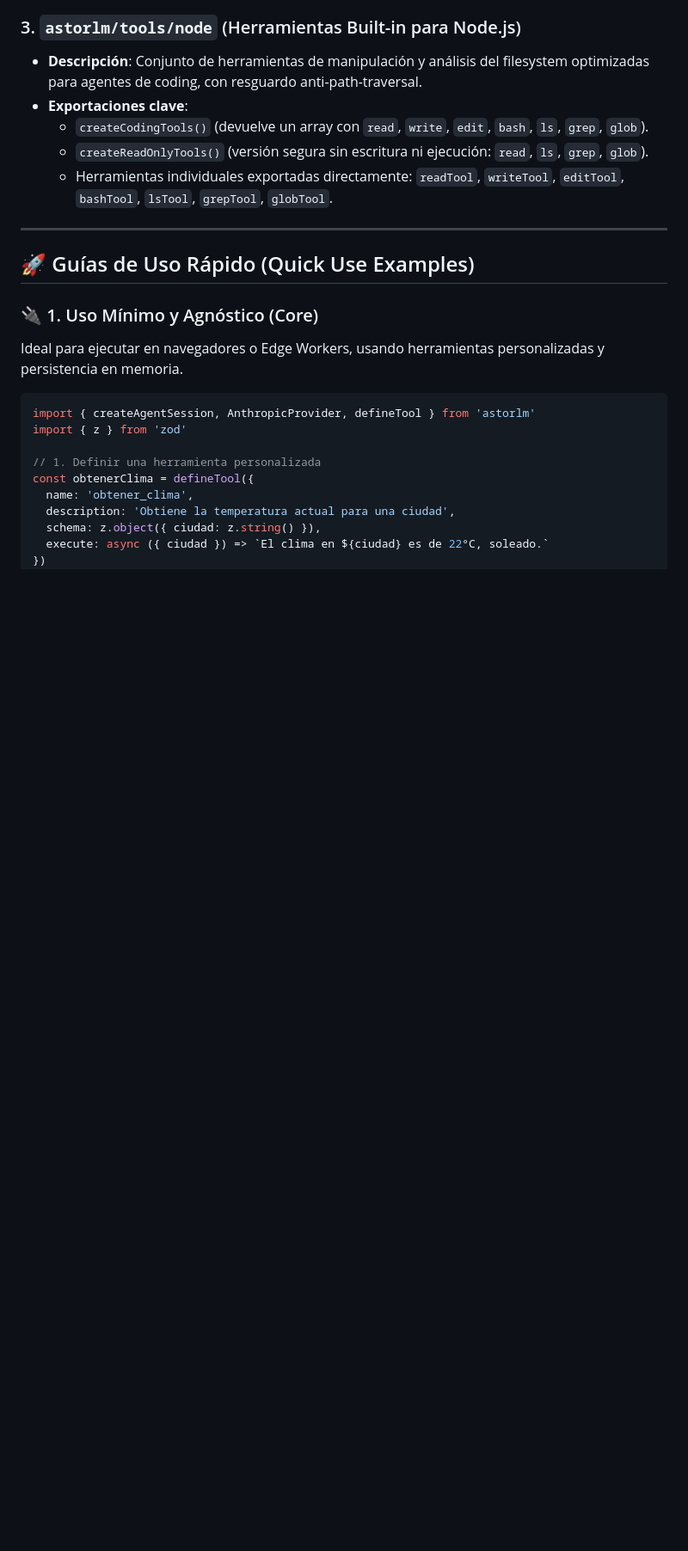
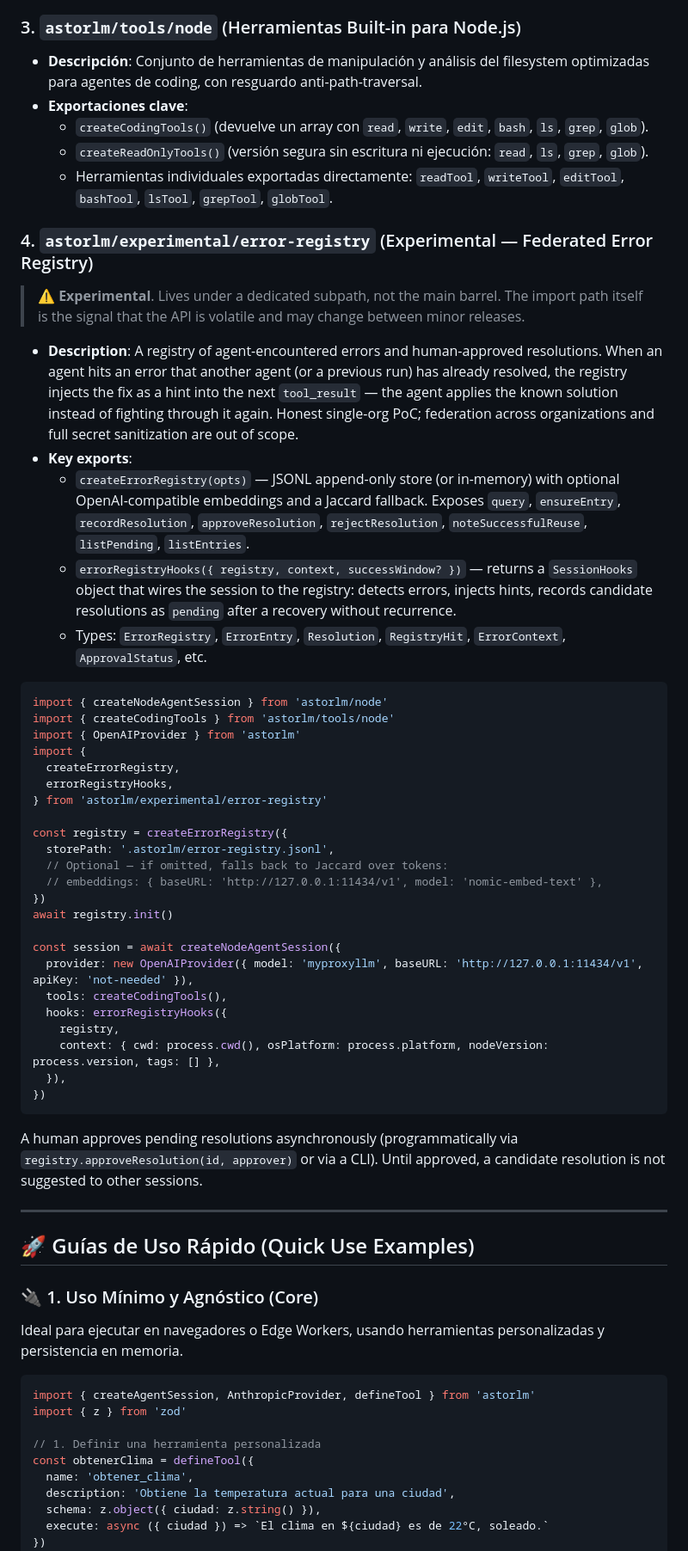
Before and after one commit to aralde/astorLM, a Markdown page: README.md, the part around the change. Shown at 86% size. Drawn GitHub-style; blank space fills up the shorter version.

Commit message:
docs(README): document astorlm/experimental/error-registry subpath

````diff
--- a/README.md
+++ b/README.md
@@ -60,6 +60,43 @@ graph TD
   - `createCodingTools()` (devuelve un array con `read`, `write`, `edit`, `bash`, `ls`, `grep`, `glob`).
   - `createReadOnlyTools()` (versión segura sin escritura ni ejecución: `read`, `ls`, `grep`, `glob`).
   - Herramientas individuales exportadas directamente: `readTool`, `writeTool`, `editTool`, `bashTool`, `lsTool`, `grepTool`, `globTool`.
+
+### 4. `astorlm/experimental/error-registry` (Experimental — Federated Error Registry)
+> ⚠️ **Experimental**. Lives under a dedicated subpath, not the main barrel. The import path itself is the signal that the API is volatile and may change between minor releases.
+
+* **Description**: A registry of agent-encountered errors and human-approved resolutions. When an agent hits an error that another agent (or a previous run) has already resolved, the registry injects the fix as a hint into the next `tool_result` — the agent applies the known solution instead of fighting through it again. Honest single-org PoC; federation across organizations and full secret sanitization are out of scope.
+* **Key exports**:
+  - `createErrorRegistry(opts)` — JSONL append-only store (or in-memory) with optional OpenAI-compatible embeddings and a Jaccard fallback. Exposes `query`, `ensureEntry`, `recordResolution`, `approveResolution`, `rejectResolution`, `noteSuccessfulReuse`, `listPending`, `listEntries`.
+  - `errorRegistryHooks({ registry, context, successWindow? })` — returns a `SessionHooks` object that wires the session to the registry: detects errors, injects hints, records candidate resolutions as `pending` after a recovery without recurrence.
+  - Types: `ErrorRegistry`, `ErrorEntry`, `Resolution`, `RegistryHit`, `ErrorContext`, `ApprovalStatus`, etc.
+
+```typescript
+import { createNodeAgentSession } from 'astorlm/node'
+import { createCodingTools } from 'astorlm/tools/node'
+import { OpenAIProvider } from 'astorlm'
+import {
+  createErrorRegistry,
+  errorRegistryHooks,
+} from 'astorlm/experimental/error-registry'
+
+const registry = createErrorRegistry({
+  storePath: '.astorlm/error-registry.jsonl',
+  // Optional — if omitted, falls back to Jaccard over tokens:
+  // embeddings: { baseURL: 'http://127.0.0.1:11434/v1', model: 'nomic-embed-text' },
+})
+await registry.init()
+
+const session = await createNodeAgentSession({
+  provider: new OpenAIProvider({ model: 'myproxyllm', baseURL: 'http://127.0.0.1:11434/v1', apiKey: 'not-needed' }),
+  tools: createCodingTools(),
+  hooks: errorRegistryHooks({
+    registry,
+    context: { cwd: process.cwd(), osPlatform: process.platform, nodeVersion: process.version, tags: [] },
+  }),
+})
+```
+
+A human approves pending resolutions asynchronously (programmatically via `registry.approveResolution(id, approver)` or via a CLI). Until approved, a candidate resolution is not suggested to other sessions.
 
 ---
 
````
